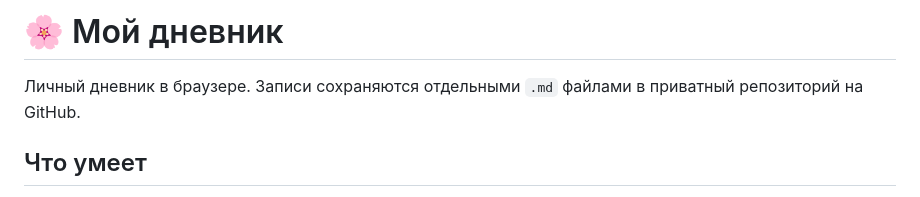
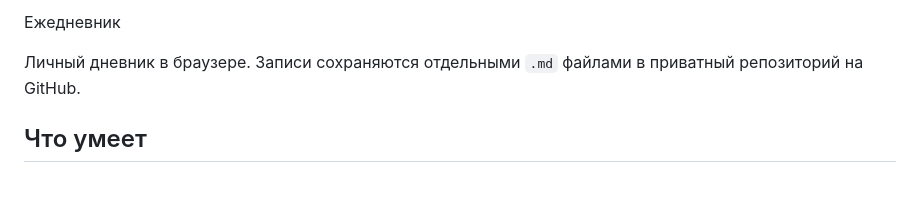
Before and after one commit to nikkon001/dairy, a Markdown page: README.md, the part around the change. Rendered like a GitHub page.

```diff
--- a/README.md
+++ b/README.md
@@ -1,4 +1,4 @@
-# 🌸 Мой дневник
+Ежедневник
 
 Личный дневник в браузере. Записи сохраняются отдельными `.md` файлами в приватный репозиторий на GitHub.
 
```
